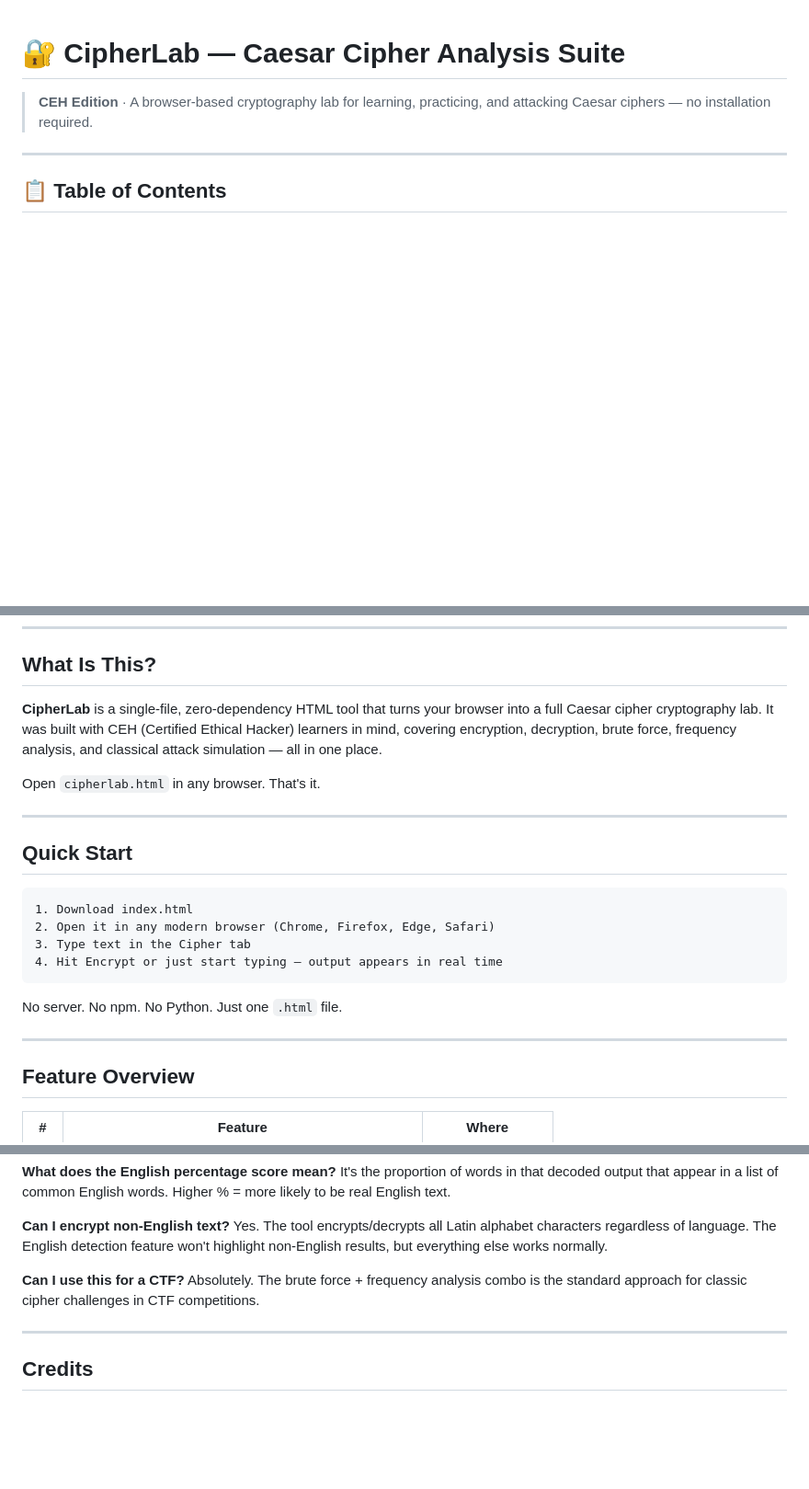
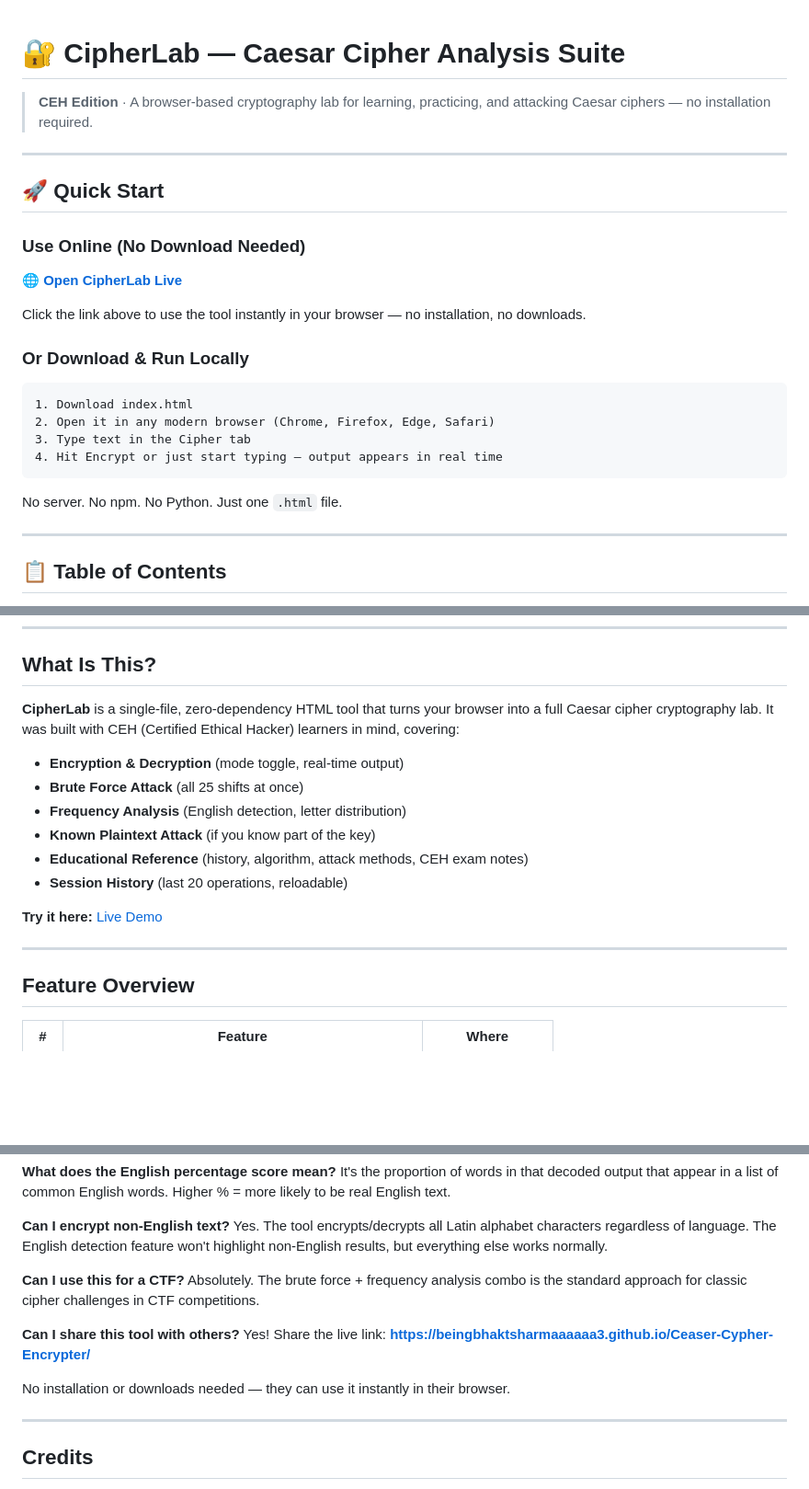
Before and after one commit to beingbhaktsharmaaaaaa3/Ceaser-Cypher-Encrypter, a Markdown page: README.md, 3 parts joined by grey strips. Shown at 92% size. GitHub-like rendering; blank space fills up the shorter version.

Commit message:
Add live GitHub Pages link to README - allow users to access tool without download

````diff
--- a/README.md
+++ b/README.md
@@ -1,6 +1,27 @@
 # 🔐 CipherLab — Caesar Cipher Analysis Suite
 
 > **CEH Edition** · A browser-based cryptography lab for learning, practicing, and attacking Caesar ciphers — no installation required.
+
+---
+
+## 🚀 Quick Start
+
+### **Use Online (No Download Needed)**
+
+**[🌐 Open CipherLab Live](https://beingbhaktsharmaaaaaa3.github.io/Ceaser-Cypher-Encrypter/)**
+
+Click the link above to use the tool instantly in your browser — no installation, no downloads.
+
+### **Or Download & Run Locally**
+
+```
+1. Download index.html
+2. Open it in any modern browser (Chrome, Firefox, Edge, Safari)
+3. Type text in the Cipher tab
+4. Hit Encrypt or just start typing — output appears in real time
+```
+
+No server. No npm. No Python. Just one `.html` file.
 
 ---
 
@@ -25,24 +46,18 @@
 
 ## What Is This?
 
-**CipherLab** is a single-file, zero-dependency HTML tool that turns your browser into a full Caesar cipher cryptography lab. It was built with CEH (Certified Ethical Hacker) learners in mind, covering encryption, decryption, brute force, frequency analysis, and classical attack simulation — all in one place.
+**CipherLab** is a single-file, zero-dependency HTML tool that turns your browser into a full Caesar cipher cryptography lab. It was built with CEH (Certified Ethical Hacker) learners in mind, covering:
 
-Open `cipherlab.html` in any browser. That's it.
+- **Encryption & Decryption** (mode toggle, real-time output)
+- **Brute Force Attack** (all 25 shifts at once)
+- **Frequency Analysis** (English detection, letter distribution)
+- **Known Plaintext Attack** (if you know part of the key)
+- **Educational Reference** (history, algorithm, attack methods, CEH exam notes)
+- **Session History** (last 20 operations, reloadable)
+
+**Try it here:** [Live Demo](https://beingbhaktsharmaaaaaa3.github.io/Ceaser-Cypher-Encrypter/)
 
 ---
-
-## Quick Start
-
-```
-1. Download index.html
-2. Open it in any modern browser (Chrome, Firefox, Edge, Safari)
-3. Type text in the Cipher tab
-4. Hit Encrypt or just start typing — output appears in real time
-```
-
-No server. No npm. No Python. Just one `.html` file.
-
-----------------------------
 
 ## Feature Overview
 
@@ -365,6 +381,11 @@ Yes. The tool encrypts/decrypts all Latin alphabet characters regardless of lang
 **Can I use this for a CTF?**
 Absolutely. The brute force + frequency analysis combo is the standard approach for classic cipher challenges in CTF competitions.
 
+**Can I share this tool with others?**
+Yes! Share the live link: **[https://beingbhaktsharmaaaaaa3.github.io/Ceaser-Cypher-Encrypter/](https://beingbhaktsharmaaaaaa3.github.io/Ceaser-Cypher-Encrypter/)**
+
+No installation or downloads needed — they can use it instantly in their browser.
+
 ---
 
 ## Credits
````
Also changed, not shown: other parts of README.md (+2 -1 lines).
